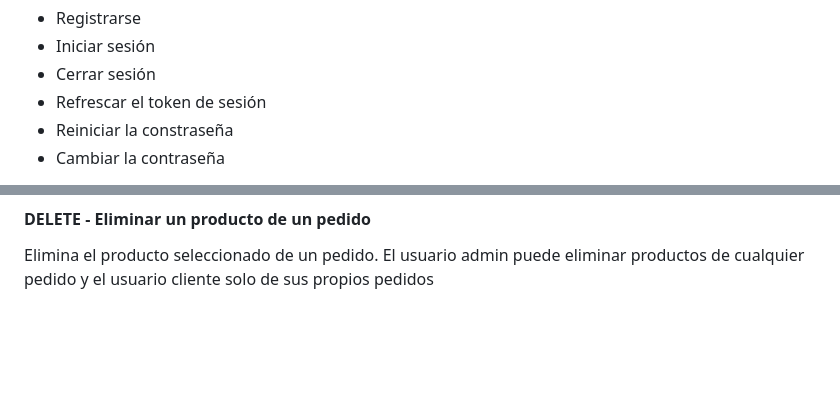
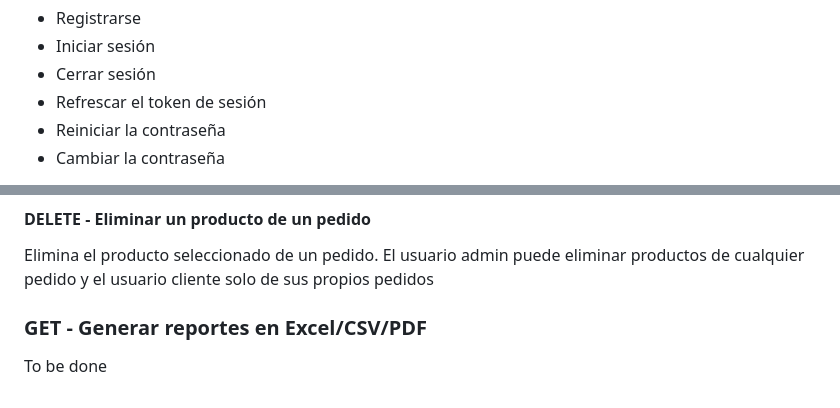
Before and after one commit to domjavi/proyecto_final_python, a Markdown page: README.md, 2 parts joined by grey strips. Drawn GitHub-style; blank space fills up the shorter version.

Commit message:
typo & new report generation section in README to be done

```diff
--- a/README.md
+++ b/README.md
@@ -109,7 +109,7 @@ Además, el sistema de autenticación permite a los usuarios:
 - Iniciar sesión
 - Cerrar sesión
 - Refrescar el token de sesión
-- Reiniciar la constraseña
+- Reiniciar la contraseña
 - Cambiar la contraseña
 
 Los tokens de inicio de sesión expirados se almacenan con un sistema de Redis. Estos datos también tienen persistencia. Como posible mejora futura se podría cambiar para que se almacenen solo los tokens en activo y se borren una vez expiren para evitar que el tamaño del volumen vaya aumentando indefinidamente.
@@ -192,3 +192,7 @@ Si la nueva cantidad de unidades del producto es 0, se elimina el producto del p
 #### DELETE - Eliminar un producto de un pedido
 
 Elimina el producto seleccionado de un pedido. El usuario admin puede eliminar productos de cualquier pedido y el usuario cliente solo de sus propios pedidos
+
+### GET - Generar reportes en Excel/CSV/PDF
+
+To be done
```
